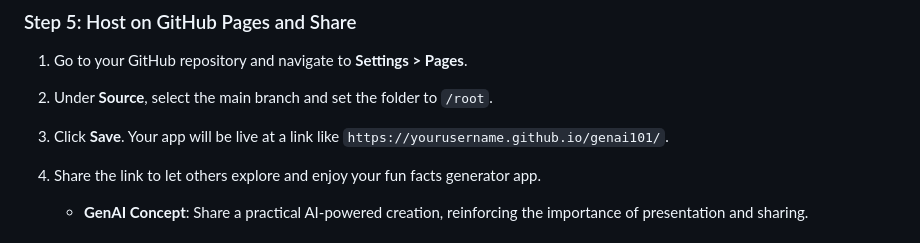
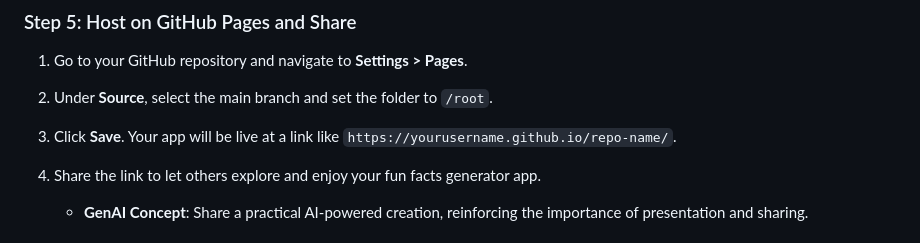
Before and after one commit to jishanahmed-shaikh/factsgenerator-piecesworkshop, a Markdown page: INSTRUCTIONS-PIECES-WORKSHOP.md, the part around the change. GitHub-like rendering.

```diff
--- a/INSTRUCTIONS-PIECES-WORKSHOP.md
+++ b/INSTRUCTIONS-PIECES-WORKSHOP.md
@@ -57,7 +57,7 @@ const facts = [
 ### Step 5: Host on GitHub Pages and Share
 1. Go to your GitHub repository and navigate to **Settings > Pages**.
 2. Under **Source**, select the main branch and set the folder to `/root`.
-3. Click **Save**. Your app will be live at a link like `https://yourusername.github.io/genai101/`.
+3. Click **Save**. Your app will be live at a link like `https://yourusername.github.io/repo-name/`.
 4. Share the link to let others explore and enjoy your fun facts generator app.
 
    - **GenAI Concept**: Share a practical AI-powered creation, reinforcing the importance of presentation and sharing.
```
